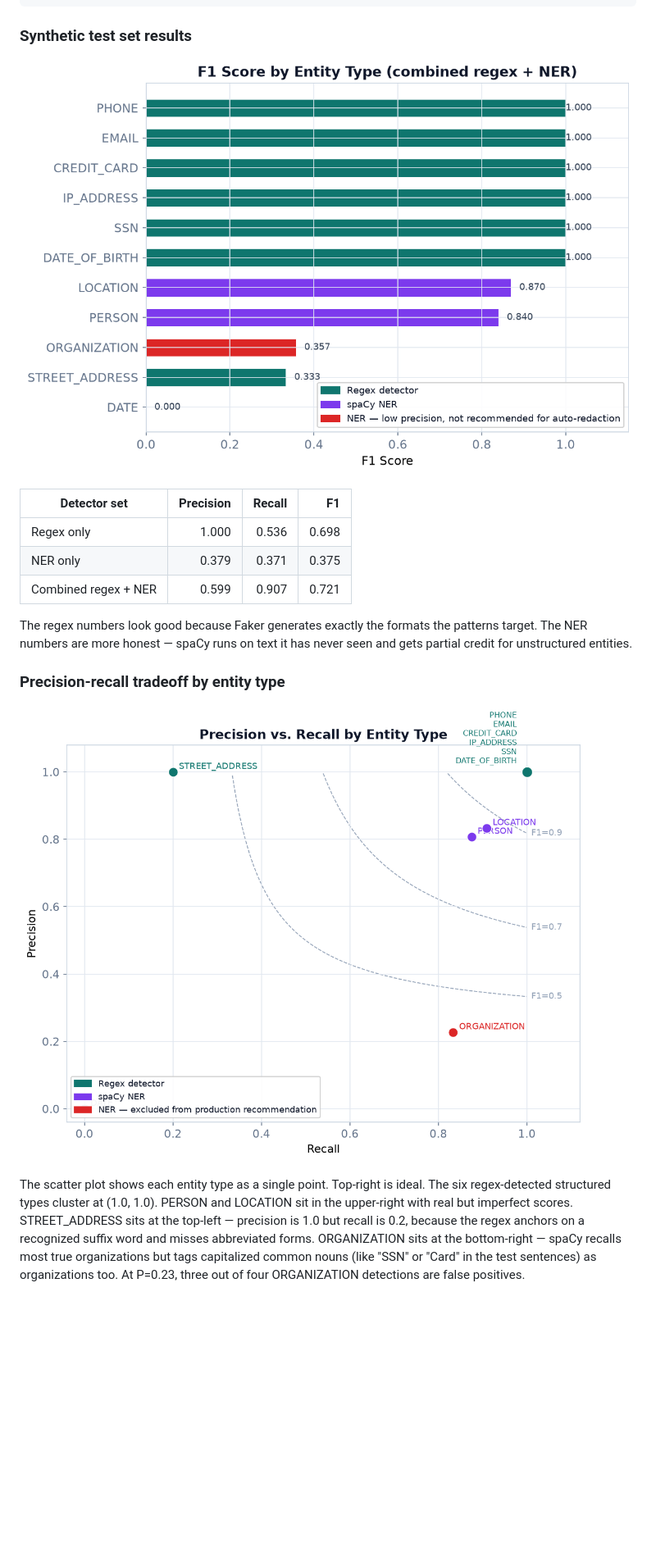
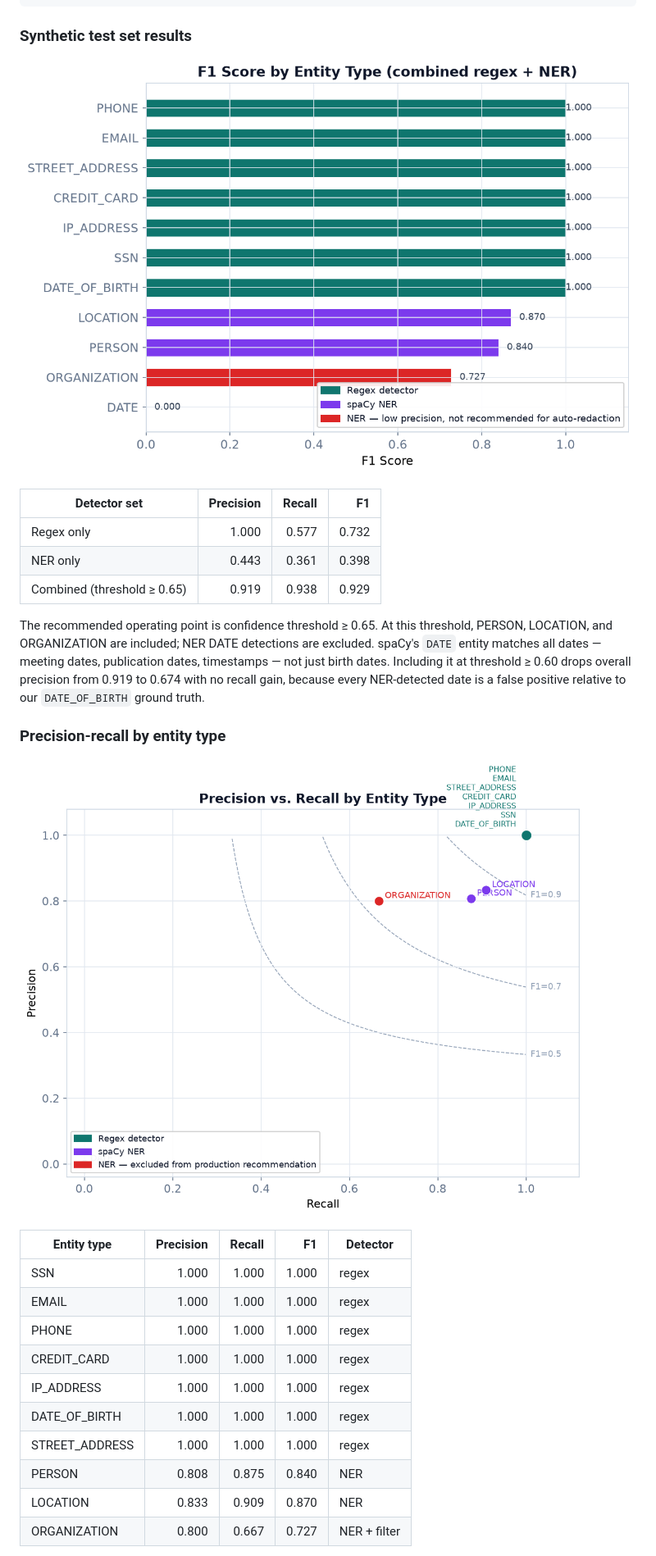
Before and after one commit to mn3040/pii-detection-and-redaction, a Markdown page: README.md, the part around the change printed below. Shown: that part at 82% size. Rendered like a GitHub page; pictures changed too: docs/assets/f1-by-entity.png, docs/assets/pr-scatter.png; blank space fills up the shorter version.

```diff
--- a/README.md
+++ b/README.md
@@ -271,25 +284,32 @@ python eval/plots.py                    # regenerate all charts from live result
 
 | Detector set | Precision | Recall | F1 |
 |---|---:|---:|---:|
-| Regex only | 1.000 | 0.536 | 0.698 |
-| NER only | 0.379 | 0.371 | 0.375 |
-| Combined regex + NER | 0.599 | 0.907 | 0.721 |
+| Regex only | 1.000 | 0.577 | 0.732 |
+| NER only | 0.443 | 0.361 | 0.398 |
+| Combined (threshold ≥ 0.65) | 0.919 | 0.938 | 0.929 |
 
-The regex numbers look good because Faker generates exactly the formats the
-patterns target. The NER numbers are more honest — spaCy runs on text it has
-never seen and gets partial credit for unstructured entities.
+The recommended operating point is confidence threshold ≥ 0.65. At this
+threshold, PERSON, LOCATION, and ORGANIZATION are included; NER DATE
+detections are excluded. spaCy's `DATE` entity matches all dates — meeting
+dates, publication dates, timestamps — not just birth dates. Including it at
+threshold ≥ 0.60 drops overall precision from 0.919 to 0.674 with no recall
+gain, because every NER-detected date is a false positive relative to our
+`DATE_OF_BIRTH` ground truth.
 
-### Precision-recall tradeoff by entity type
+### Precision-recall by entity type
 
 ![Precision-recall scatter](docs/assets/pr-scatter.png)
 
-The scatter plot shows each entity type as a single point. Top-right is ideal.
-The six regex-detected structured types cluster at (1.0, 1.0). PERSON and
-LOCATION sit in the upper-right with real but imperfect scores. STREET_ADDRESS
-sits at the top-left — precision is 1.0 but recall is 0.2, because the regex
-anchors on a recognized suffix word and misses abbreviated forms. ORGANIZATION
-sits at the bottom-right — spaCy recalls most true organizations but tags
-capitalized common nouns (like "SSN" or "Card" in the test sentences) as
-organizations too. At P=0.23, three out of four ORGANIZATION detections are
-false positives.
+| Entity type | Precision | Recall | F1 | Detector |
+|---|---:|---:|---:|---|
+| SSN | 1.000 | 1.000 | 1.000 | regex |
+| EMAIL | 1.000 | 1.000 | 1.000 | regex |
+| PHONE | 1.000 | 1.000 | 1.000 | regex |
+| CREDIT_CARD | 1.000 | 1.000 | 1.000 | regex |
+| IP_ADDRESS | 1.000 | 1.000 | 1.000 | regex |
+| DATE_OF_BIRTH | 1.000 | 1.000 | 1.000 | regex |
+| STREET_ADDRESS | 1.000 | 1.000 | 1.000 | regex |
+| PERSON | 0.808 | 0.875 | 0.840 | NER |
+| LOCATION | 0.833 | 0.909 | 0.870 | NER |
+| ORGANIZATION | 0.800 | 0.667 | 0.727 | NER + filter |
 
```
Also changed, not shown: other parts of README.md (+151 -119 lines), docs/assets/adversarial-results.png, docs/assets/threshold-sweep.png, 2 other files.
